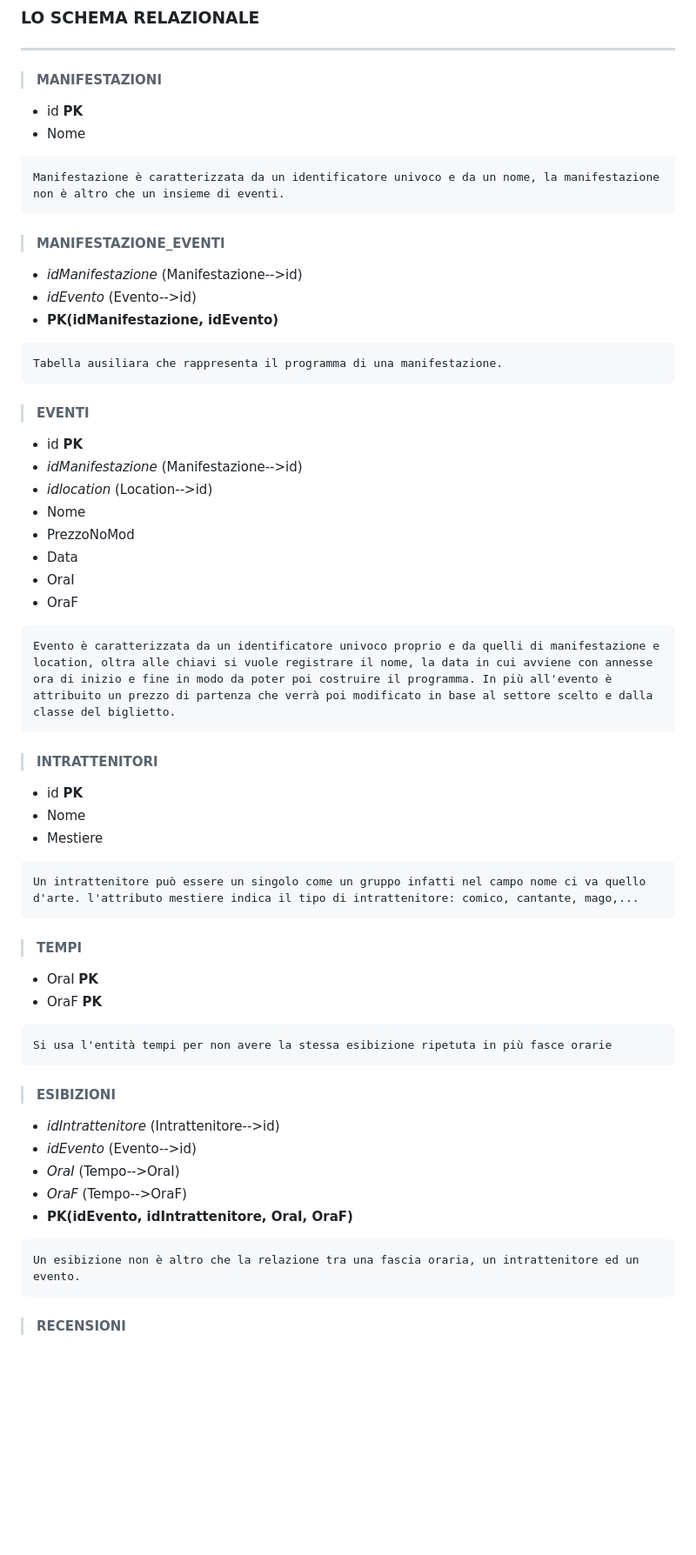
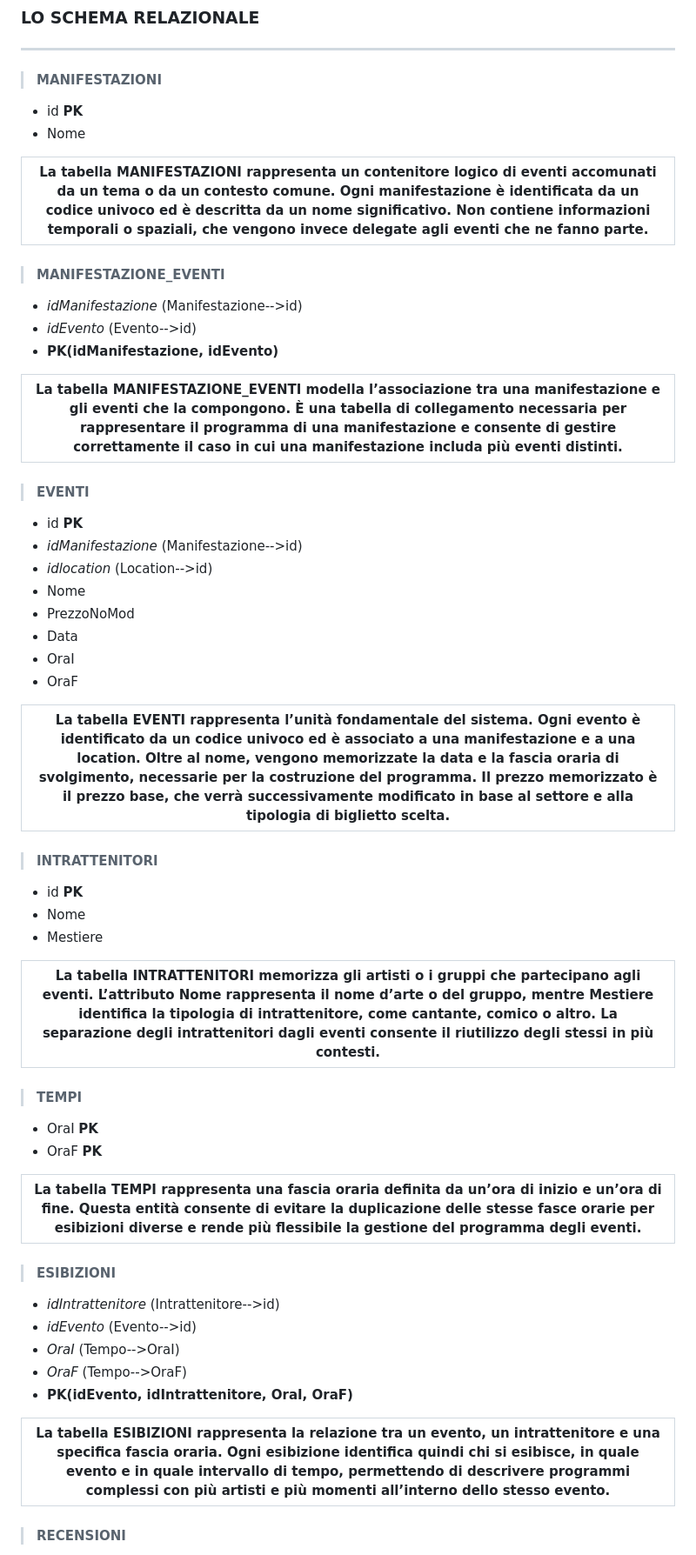
Before and after one commit to Mattix07/psychic-chainsaw, a Markdown page: README.md, the part around one of its changes. Shown at 87% size. Drawn GitHub-style; blank space fills up the shorter version.

````diff
--- a/README.md
+++ b/README.md
@@ -175,9 +175,8 @@ erDiagram
 - id **PK**
 - Nome
 
-```md
-Manifestazione è caratterizzata da un identificatore univoco e da un nome, la manifestazione non è altro che un insieme di eventi.
-```
+|La tabella MANIFESTAZIONI rappresenta un contenitore logico di eventi accomunati da un tema o da un contesto comune. Ogni manifestazione è identificata da un codice univoco ed è descritta da un nome significativo. Non contiene informazioni temporali o spaziali, che vengono invece delegate agli eventi che ne fanno parte.|
+|--|
 
 >#### MANIFESTAZIONE_EVENTI
 
@@ -185,9 +184,8 @@ Manifestazione è caratterizzata da un identificatore univoco e da un nome, la m
 - *idEvento* (Evento-->id)
 - **PK(idManifestazione, idEvento)**
 
-```md
-Tabella ausiliara che rappresenta il programma di una manifestazione.
-```
+|La tabella MANIFESTAZIONE_EVENTI modella l’associazione tra una manifestazione e gli eventi che la compongono. È una tabella di collegamento necessaria per rappresentare il programma di una manifestazione e consente di gestire correttamente il caso in cui una manifestazione includa più eventi distinti.|
+|--|
 
 >#### EVENTI
 
@@ -200,9 +198,8 @@ Tabella ausiliara che rappresenta il programma di una manifestazione.
 - OraI
 - OraF
 
-```md
-Evento è caratterizzata da un identificatore univoco proprio e da quelli di manifestazione e location, oltra alle chiavi si vuole registrare il nome, la data in cui avviene con annesse ora di inizio e fine in modo da poter poi costruire il programma. In più all'evento è attribuito un prezzo di partenza che verrà poi modificato in base al settore scelto e dalla classe del biglietto.
-```
+|La tabella EVENTI rappresenta l’unità fondamentale del sistema. Ogni evento è identificato da un codice univoco ed è associato a una manifestazione e a una location. Oltre al nome, vengono memorizzate la data e la fascia oraria di svolgimento, necessarie per la costruzione del programma. Il prezzo memorizzato è il prezzo base, che verrà successivamente modificato in base al settore e alla tipologia di biglietto scelta.|
+|--|
 
 >#### INTRATTENITORI
 
@@ -210,18 +207,16 @@ Evento è caratterizzata da un identificatore univoco proprio e da quelli di man
 - Nome
 - Mestiere
 
-```md
-Un intrattenitore può essere un singolo come un gruppo infatti nel campo nome ci va quello d'arte. l'attributo mestiere indica il tipo di intrattenitore: comico, cantante, mago,...
-```
+|La tabella INTRATTENITORI memorizza gli artisti o i gruppi che partecipano agli eventi. L’attributo Nome rappresenta il nome d’arte o del gruppo, mentre Mestiere identifica la tipologia di intrattenitore, come cantante, comico o altro. La separazione degli intrattenitori dagli eventi consente il riutilizzo degli stessi in più contesti.|
+|--|
 
 >#### TEMPI
 
 - OraI **PK**
 - OraF **PK**
 
-```md
-Si usa l'entità tempi per non avere la stessa esibizione ripetuta in più fasce orarie
-```
+|La tabella TEMPI rappresenta una fascia oraria definita da un’ora di inizio e un’ora di fine. Questa entità consente di evitare la duplicazione delle stesse fasce orarie per esibizioni diverse e rende più flessibile la gestione del programma degli eventi.|
+|--|
 
 >#### ESIBIZIONI
 
@@ -231,9 +226,8 @@ Si usa l'entità tempi per non avere la stessa esibizione ripetuta in più fasce
 - *OraF* (Tempo-->OraF)
 - **PK(idEvento, idIntrattenitore, OraI, OraF)**
 
-```md
-Un esibizione non è altro che la relazione tra una fascia oraria, un intrattenitore ed un evento.
-```
+|La tabella ESIBIZIONI rappresenta la relazione tra un evento, un intrattenitore e una specifica fascia oraria. Ogni esibizione identifica quindi chi si esibisce, in quale evento e in quale intervallo di tempo, permettendo di descrivere programmi complessi con più artisti e più momenti all’interno dello stesso evento.|
+|--|
 
 >#### RECENSIONI
 
````
Also changed, not shown: other parts of README.md (+24 -36 lines).
